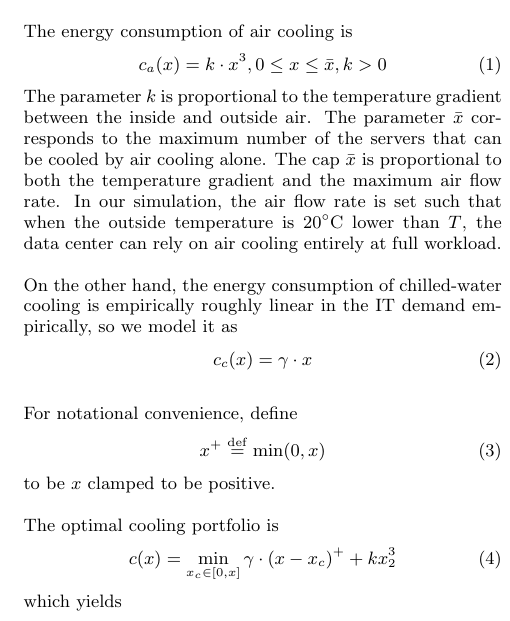
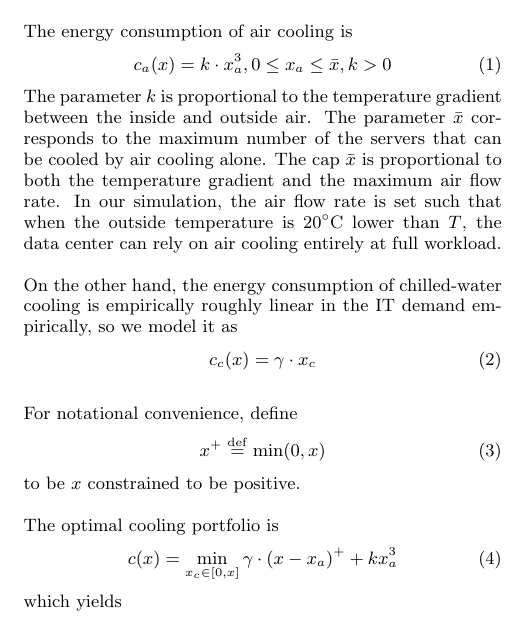
Before and after one commit to geographicalloadbalancing/glb_report, a LaTeX paper (surfReport/surfReport.tex): part of one column of page 3 of 7, cut so that both start at the same text. Compiled offline with pdfLaTeX.

Commit message:
fix typoes in equation

```diff
--- a/surfReport/surfReport.tex
+++ b/surfReport/surfReport.tex
@@ -169,13 +169,15 @@ The cooling optimization model finds the minimum energy consumption required to
 
 The energy consumption of air cooling is
 \begin{equation}
-c_a(x) = k \cdot x^3, 0 \leq x \leq \bar{x}, k > 0
+c_a(x) = k \cdot x_a^3, 0 \leq x_a \leq \bar{x}, k > 0
 \end{equation}
 The parameter $k$ is proportional to the temperature gradient between the inside and outside air. The parameter $\bar{x}$ corresponds to the maximum number of the servers that can be cooled by air cooling alone. The cap $\bar{x}$ is proportional to both the temperature gradient and the maximum air flow rate. In our simulation, the air flow rate is set such that when the outside temperature is $20^{\circ}\mathrm{C}$ lower than $T$, the data center can rely on air cooling entirely at full workload.
 
-On the other hand, the energy consumption of chilled-water cooling is empirically roughly linear in the IT demand empirically, so we model it as
+On the other hand, the energy consumption of chilled-water cooling is
+empirically roughly linear in the IT demand empirically, so we model
+it as
 \begin{equation}
-c_c(x) = \gamma \cdot x
+c_c(x) = \gamma \cdot x_c
 \end{equation}
 %Here $\gamma = 0.17$, meaning that the chiller takes 0.17kW/h electricity to cool the heat caused by 1kw/h of IT demand.
 
@@ -183,11 +185,11 @@ For notational convenience, define
 \begin{equation}
 	x^+ \eqdef \min(0, x)
 \end{equation}
-to be $x$ clamped to be positive.
+to be $x$ constrained to be positive.
 
 The optimal cooling portfolio is
 \begin{equation}
-c(x) = \min_{x_c \in [0,x]} \gamma \cdot (x-x_c)^+ + kx_2^3
+c(x) = \min_{x_c \in [0,x]} \gamma \cdot (x-x_a)^+ + kx_a^3
 \end{equation}
 which yields
 $$
```
